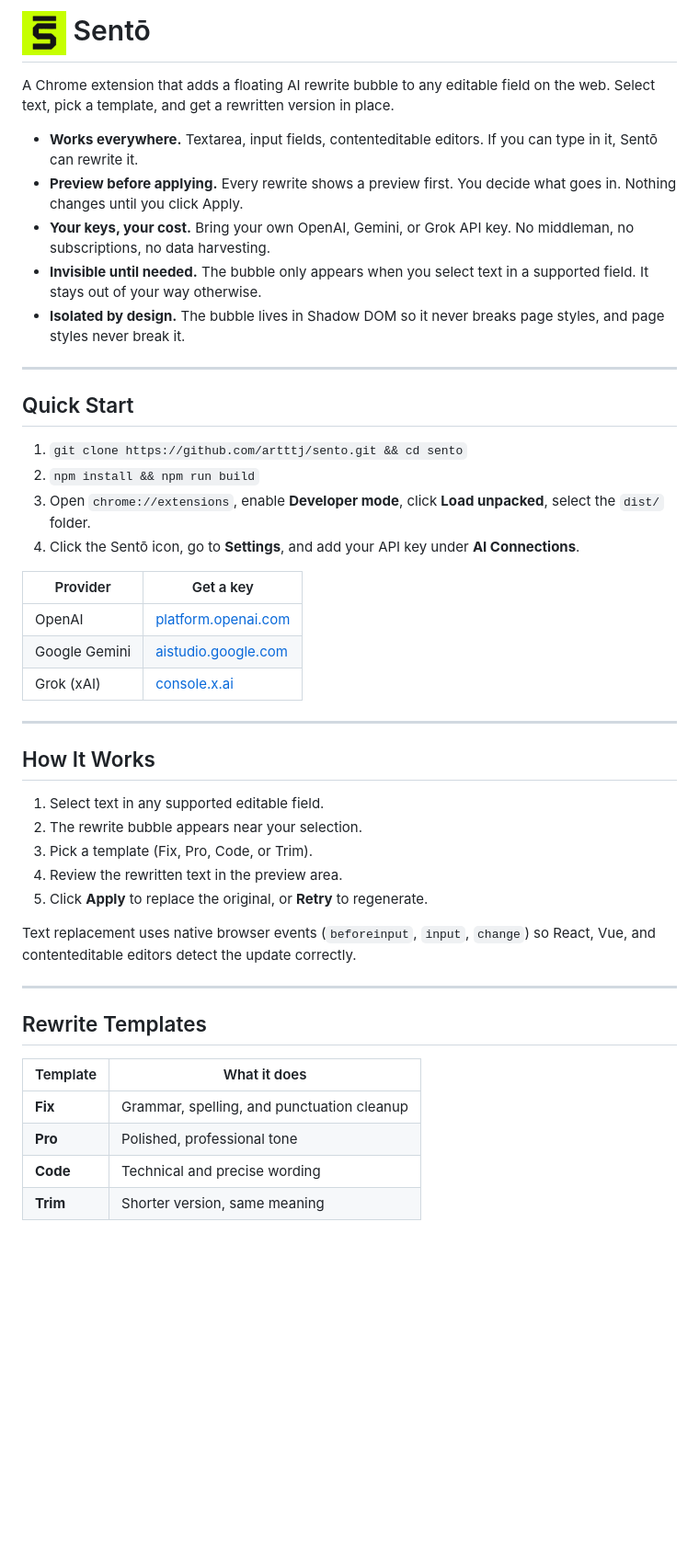
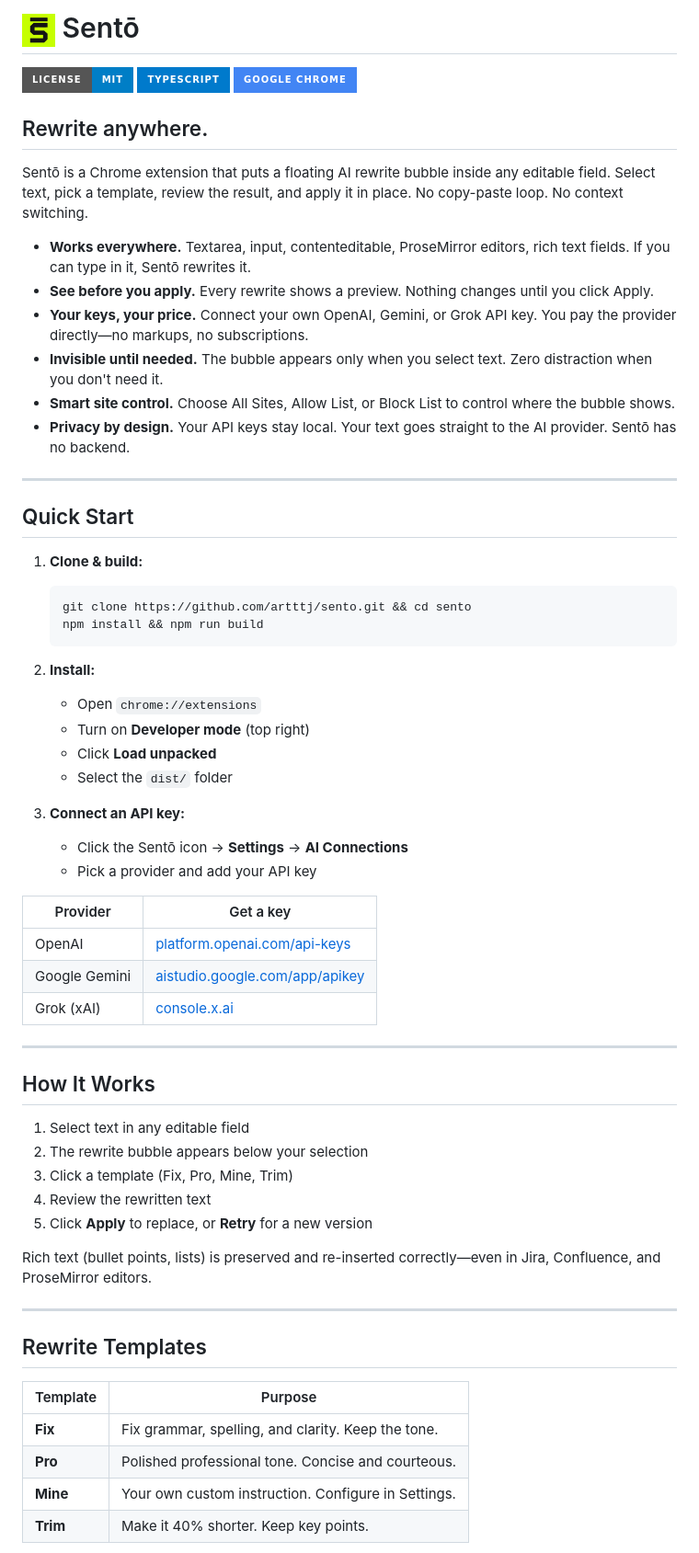
Before and after one commit to artttj/sento, a Markdown page: README.md, the part around one of its changes. Shown at 92% size. Rendered like a GitHub page; badges without logos; blank space fills up the shorter version.

````diff
--- a/README.md
+++ b/README.md
@@ -1,48 +1,64 @@
-# <img src="icons/icon128.png" width="48" alt="" valign="middle" /> Sentō
+# <img src="icons/icon128.png" width="36" alt="" valign="middle" /> Sentō
 
-A Chrome extension that adds a floating AI rewrite bubble to any editable field on the web. Select text, pick a template, and get a rewritten version in place.
+[![License: MIT](https://img.shields.io/badge/license-MIT-blue.svg?style=for-the-badge)](LICENSE) ![TypeScript](https://img.shields.io/badge/typescript-%23007ACC.svg?style=for-the-badge&logo=typescript&logoColor=white) ![Google Chrome](https://img.shields.io/badge/Google%20Chrome-4285F4?style=for-the-badge&logo=GoogleChrome&logoColor=white)
 
-- **Works everywhere.** Textarea, input fields, contenteditable editors. If you can type in it, Sentō can rewrite it.
-- **Preview before applying.** Every rewrite shows a preview first. You decide what goes in. Nothing changes until you click Apply.
-- **Your keys, your cost.** Bring your own OpenAI, Gemini, or Grok API key. No middleman, no subscriptions, no data harvesting.
-- **Invisible until needed.** The bubble only appears when you select text in a supported field. It stays out of your way otherwise.
-- **Isolated by design.** The bubble lives in Shadow DOM so it never breaks page styles, and page styles never break it.
+## Rewrite anywhere.
+
+Sentō is a Chrome extension that puts a floating AI rewrite bubble inside any editable field. Select text, pick a template, review the result, and apply it in place. No copy-paste loop. No context switching.
+
+- **Works everywhere.** Textarea, input, contenteditable, ProseMirror editors, rich text fields. If you can type in it, Sentō rewrites it.
+- **See before you apply.** Every rewrite shows a preview. Nothing changes until you click Apply.
+- **Your keys, your price.** Connect your own OpenAI, Gemini, or Grok API key. You pay the provider directly—no markups, no subscriptions.
+- **Invisible until needed.** The bubble appears only when you select text. Zero distraction when you don't need it.
+- **Smart site control.** Choose All Sites, Allow List, or Block List to control where the bubble shows.
+- **Privacy by design.** Your API keys stay local. Your text goes straight to the AI provider. Sentō has no backend.
 
 ---
 
 ## Quick Start
 
-1. `git clone https://github.com/artttj/sento.git && cd sento`
-2. `npm install && npm run build`
-3. Open `chrome://extensions`, enable **Developer mode**, click **Load unpacked**, select the `dist/` folder.
-4. Click the Sentō icon, go to **Settings**, and add your API key under **AI Connections**.
+1. **Clone & build:**
+   ```bash
+   git clone https://github.com/artttj/sento.git && cd sento
+   npm install && npm run build
+   ```
+
+2. **Install:**
+   - Open `chrome://extensions`
+   - Turn on **Developer mode** (top right)
+   - Click **Load unpacked**
+   - Select the `dist/` folder
+
+3. **Connect an API key:**
+   - Click the Sentō icon → **Settings** → **AI Connections**
+   - Pick a provider and add your API key
 
 | Provider | Get a key |
 | --- | --- |
-| OpenAI | [platform.openai.com](https://platform.openai.com/api-keys) |
-| Google Gemini | [aistudio.google.com](https://aistudio.google.com/app/apikey) |
+| OpenAI | [platform.openai.com/api-keys](https://platform.openai.com/api-keys) |
+| Google Gemini | [aistudio.google.com/app/apikey](https://aistudio.google.com/app/apikey) |
 | Grok (xAI) | [console.x.ai](https://console.x.ai/) |
 
 ---
 
 ## How It Works
 
-1. Select text in any supported editable field.
-2. The rewrite bubble appears near your selection.
-3. Pick a template (Fix, Pro, Code, or Trim).
-4. Review the rewritten text in the preview area.
-5. Click **Apply** to replace the original, or **Retry** to regenerate.
+1. Select text in any editable field
+2. The rewrite bubble appears below your selection
+3. Click a template (Fix, Pro, Mine, Trim)
+4. Review the rewritten text
+5. Click **Apply** to replace, or **Retry** for a new version
 
-Text replacement uses native browser events (`beforeinput`, `input`, `change`) so React, Vue, and contenteditable editors detect the update correctly.
+Rich text (bullet points, lists) is preserved and re-inserted correctly—even in Jira, Confluence, and ProseMirror editors.
 
 ---
 
 ## Rewrite Templates
 
-| Template | What it does |
+| Template | Purpose |
 | --- | --- |
-| **Fix** | Grammar, spelling, and punctuation cleanup |
-| **Pro** | Polished, professional tone |
-| **Code** | Technical and precise wording |
-| **Trim** | Shorter version, same meaning |
+| **Fix** | Fix grammar, spelling, and clarity. Keep the tone. |
+| **Pro** | Polished professional tone. Concise and courteous. |
+| **Mine** | Your own custom instruction. Configure in Settings. |
+| **Trim** | Make it 40% shorter. Keep key points. |
 
````
Also changed, not shown: other parts of README.md (+48 -17 lines), PRIVACY.md (added, +25 -0 lines).
